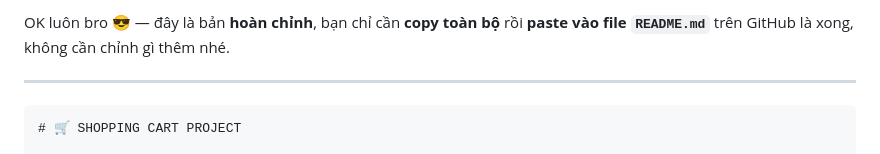
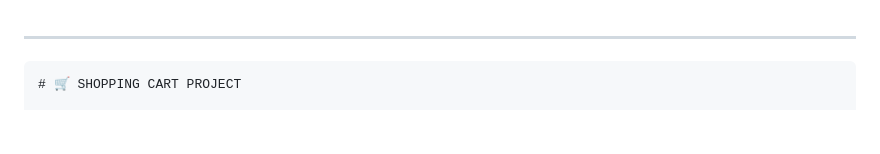
Before and after one commit to n23dcpt112-ai/n23dcptT112-ai.github.io, a Markdown page: README.md, the part around the change. Rendered like a GitHub page; blank space fills up the shorter version.

```diff
--- a/README.md
+++ b/README.md
@@ -1,4 +1,4 @@
-OK luôn bro 😎 — đây là bản **hoàn chỉnh**, bạn chỉ cần **copy toàn bộ** rồi **paste vào file `README.md`** trên GitHub là xong, không cần chỉnh gì thêm nhé.
+
 
 ---
 
```
